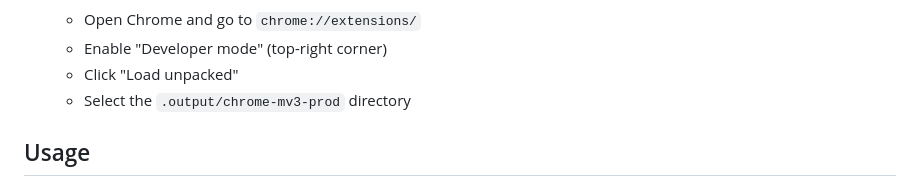
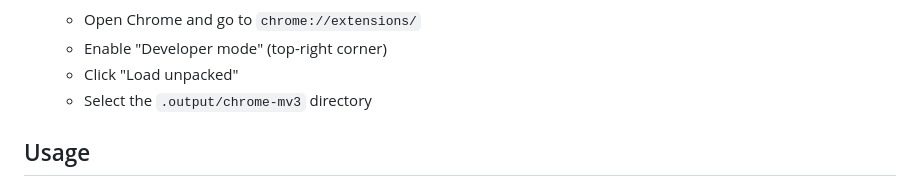
Before and after one commit to dmitryesin/cloakr, a Markdown page: README.md, the part around the change. Drawn GitHub-style.

Commit message:
Fix manual installation text in README.md

```diff
--- a/README.md
+++ b/README.md
@@ -41,7 +41,7 @@ Note: Manual GitHub installation does not auto-update. To update, download and l
    - Open Chrome and go to `chrome://extensions/`
    - Enable "Developer mode" (top-right corner)
    - Click "Load unpacked"
-   - Select the `.output/chrome-mv3-prod` directory
+   - Select the `.output/chrome-mv3` directory
 
 ## Usage
 
```
